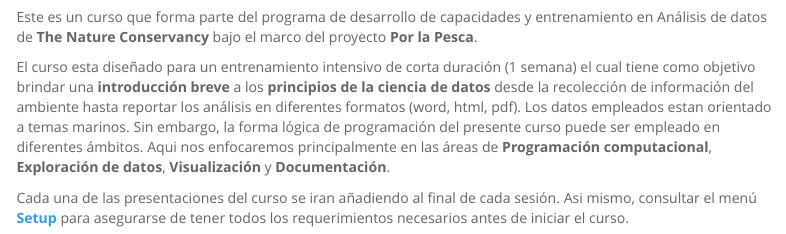
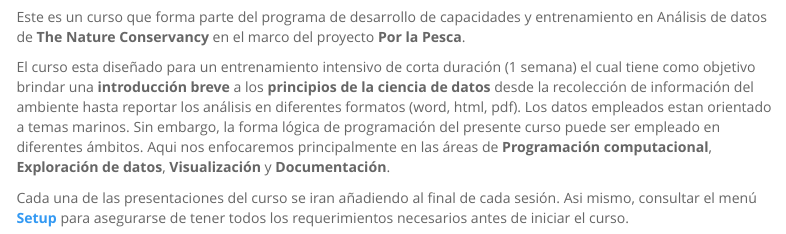
Before and after one commit to AngeloCris/training, an R Markdown document (01_index.Rmd): the page in a window 1100 px wide, from 210 px down. Rendered offline with R 4.5, knitr and Pandoc, with nearby package versions; a font, style sheet, LaTeX package, included part or bibliography that could not be used is replaced or left out; menus at the side of the page are left out.

Commit message:
+ en el marco

````diff
--- a/01_index.Rmd
+++ b/01_index.Rmd
@@ -10,7 +10,7 @@ knitr::include_graphics("docs/imagen/01_data_analisis.png")
 ```
 
 
-Este es un curso que forma parte del programa de desarrollo de capacidades y entrenamiento en Análisis de datos de **The Nature Conservancy** bajo el marco del proyecto **Por la Pesca**.
+Este es un curso que forma parte del programa de desarrollo de capacidades y entrenamiento en Análisis de datos de **The Nature Conservancy** en el marco del proyecto **Por la Pesca**.
 
 El curso esta diseñado para un entrenamiento intensivo de corta duración (1 semana) el cual tiene como objetivo brindar una **introducción breve** a los **principios de la ciencia de datos** desde la recolección de información del ambiente hasta reportar los análisis en diferentes formatos (word, html, pdf). Los datos empleados estan orientado a temas marinos. Sin embargo, la forma lógica de programación del presente curso puede ser empleado en diferentes ámbitos. Aqui nos enfocaremos principalmente en las áreas de **Programación computacional**, **Exploración de datos**, **Visualización** y **Documentación**.
 
````
